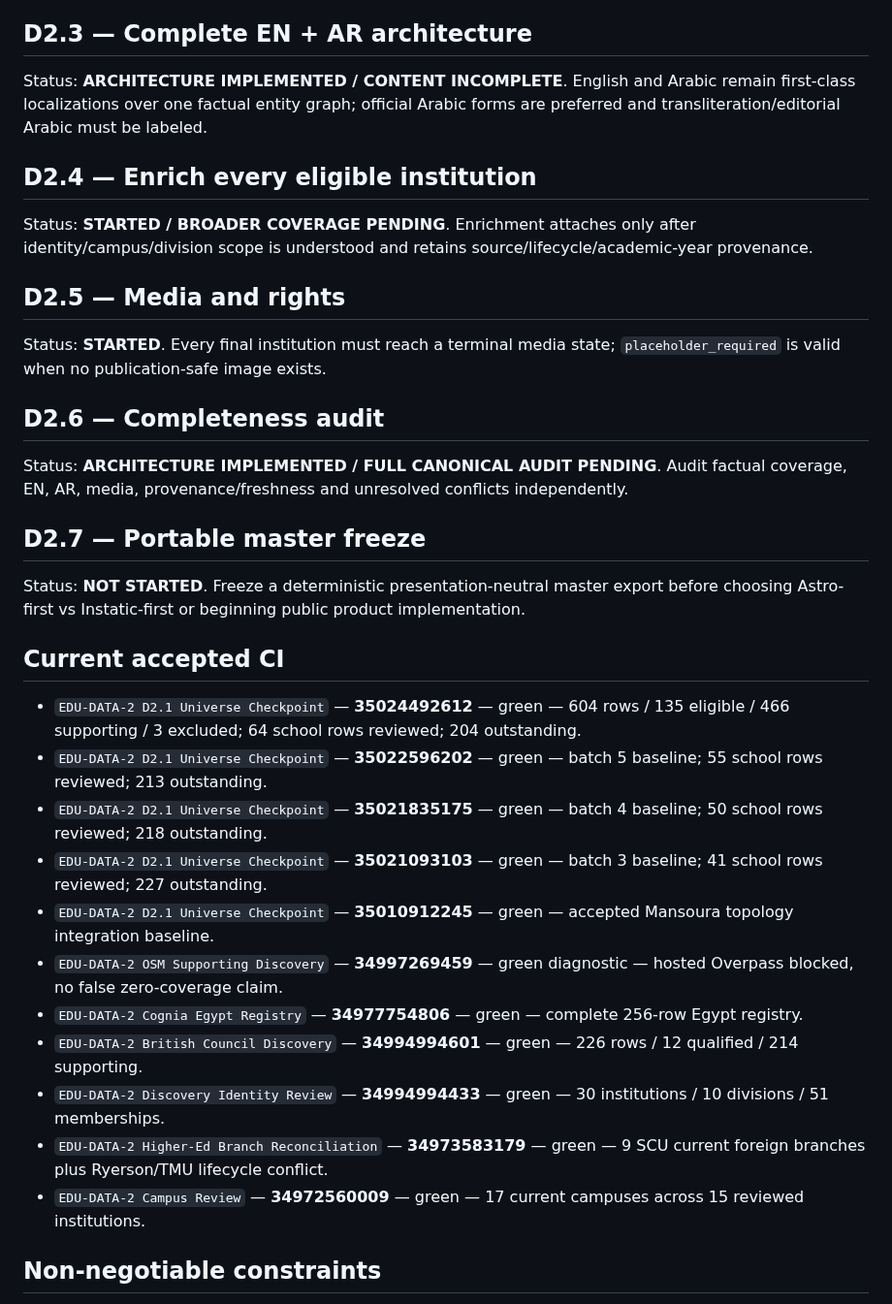
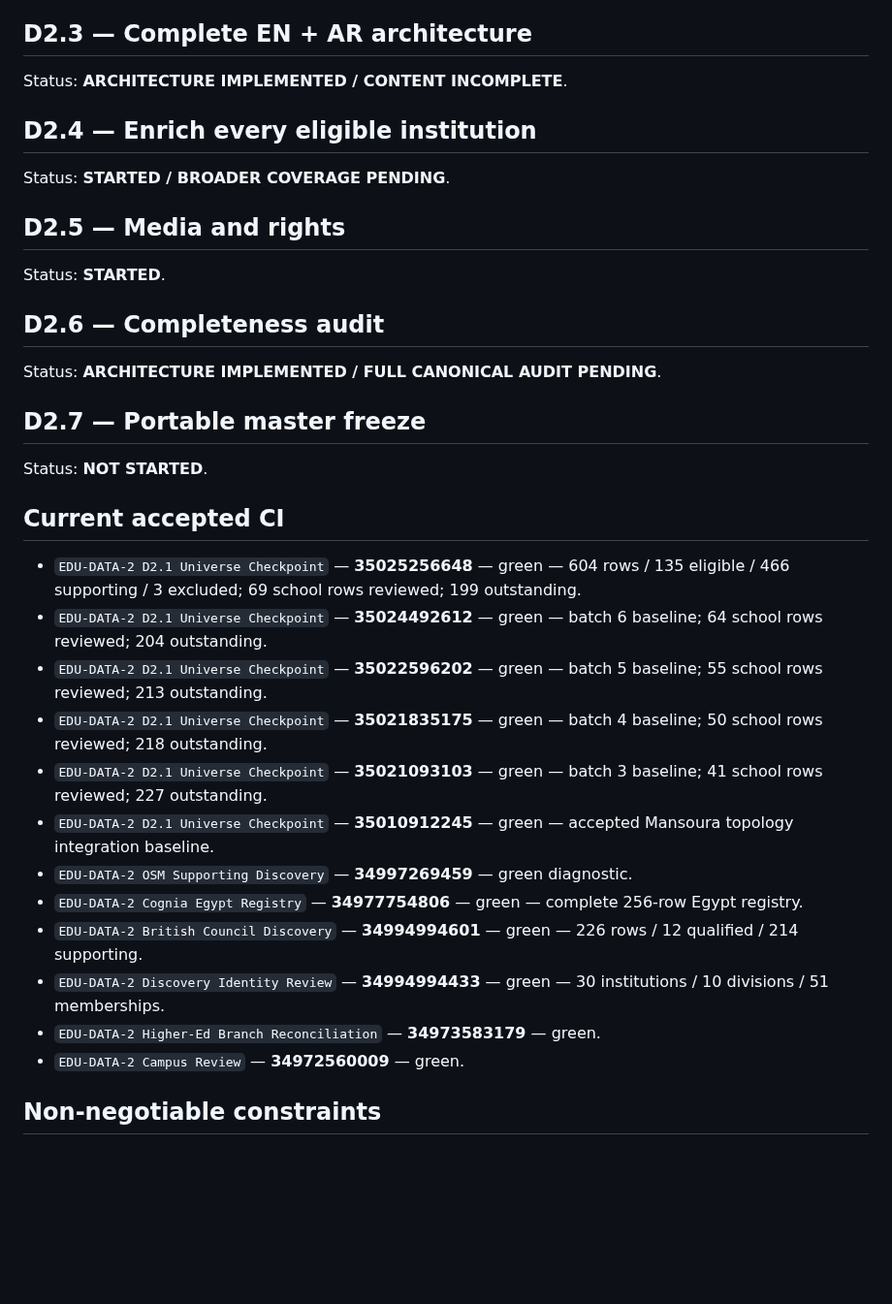
Before and after one commit to admonkstudio/edu-hub, a Markdown page: docs/PROJECT-STATUS.md, the part around one of its changes. Shown at 97% size. GitHub-like rendering; blank space fills up the shorter version.

```diff
--- a/docs/PROJECT-STATUS.md
+++ b/docs/PROJECT-STATUS.md
@@ -157,37 +153,38 @@ Accepted Discovery Identity Review run: **34994994433**. Accepted aggregate Camp
 
 ## D2.3 — Complete EN + AR architecture
 
-Status: **ARCHITECTURE IMPLEMENTED / CONTENT INCOMPLETE**. English and Arabic remain first-class localizations over one factual entity graph; official Arabic forms are preferred and transliteration/editorial Arabic must be labeled.
+Status: **ARCHITECTURE IMPLEMENTED / CONTENT INCOMPLETE**.
 
 ## D2.4 — Enrich every eligible institution
 
-Status: **STARTED / BROADER COVERAGE PENDING**. Enrichment attaches only after identity/campus/division scope is understood and retains source/lifecycle/academic-year provenance.
+Status: **STARTED / BROADER COVERAGE PENDING**.
 
 ## D2.5 — Media and rights
 
-Status: **STARTED**. Every final institution must reach a terminal media state; `placeholder_required` is valid when no publication-safe image exists.
+Status: **STARTED**.
 
 ## D2.6 — Completeness audit
 
-Status: **ARCHITECTURE IMPLEMENTED / FULL CANONICAL AUDIT PENDING**. Audit factual coverage, EN, AR, media, provenance/freshness and unresolved conflicts independently.
+Status: **ARCHITECTURE IMPLEMENTED / FULL CANONICAL AUDIT PENDING**.
 
 ## D2.7 — Portable master freeze
 
-Status: **NOT STARTED**. Freeze a deterministic presentation-neutral master export before choosing Astro-first vs Instatic-first or beginning public product implementation.
+Status: **NOT STARTED**.
 
 ## Current accepted CI
 
-- `EDU-DATA-2 D2.1 Universe Checkpoint` — **35024492612** — green — 604 rows / 135 eligible / 466 supporting / 3 excluded; 64 school rows reviewed; 204 outstanding.
+- `EDU-DATA-2 D2.1 Universe Checkpoint` — **35025256648** — green — 604 rows / 135 eligible / 466 supporting / 3 excluded; 69 school rows reviewed; 199 outstanding.
+- `EDU-DATA-2 D2.1 Universe Checkpoint` — **35024492612** — green — batch 6 baseline; 64 school rows reviewed; 204 outstanding.
 - `EDU-DATA-2 D2.1 Universe Checkpoint` — **35022596202** — green — batch 5 baseline; 55 school rows reviewed; 213 outstanding.
 - `EDU-DATA-2 D2.1 Universe Checkpoint` — **35021835175** — green — batch 4 baseline; 50 school rows reviewed; 218 outstanding.
 - `EDU-DATA-2 D2.1 Universe Checkpoint` — **35021093103** — green — batch 3 baseline; 41 school rows reviewed; 227 outstanding.
 - `EDU-DATA-2 D2.1 Universe Checkpoint` — **35010912245** — green — accepted Mansoura topology integration baseline.
-- `EDU-DATA-2 OSM Supporting Discovery` — **34997269459** — green diagnostic — hosted Overpass blocked, no false zero-coverage claim.
+- `EDU-DATA-2 OSM Supporting Discovery` — **34997269459** — green diagnostic.
 - `EDU-DATA-2 Cognia Egypt Registry` — **34977754806** — green — complete 256-row Egypt registry.
 - `EDU-DATA-2 British Council Discovery` — **34994994601** — green — 226 rows / 12 qualified / 214 supporting.
 - `EDU-DATA-2 Discovery Identity Review` — **34994994433** — green — 30 institutions / 10 divisions / 51 memberships.
-- `EDU-DATA-2 Higher-Ed Branch Reconciliation` — **34973583179** — green — 9 SCU current foreign branches plus Ryerson/TMU lifecycle conflict.
-- `EDU-DATA-2 Campus Review` — **34972560009** — green — 17 current campuses across 15 reviewed institutions.
+- `EDU-DATA-2 Higher-Ed Branch Reconciliation` — **34973583179** — green.
+- `EDU-DATA-2 Campus Review` — **34972560009** — green.
 
 ## Non-negotiable constraints
 
```
Also changed, not shown: other parts of docs/PROJECT-STATUS.md (+16 -20 lines).
